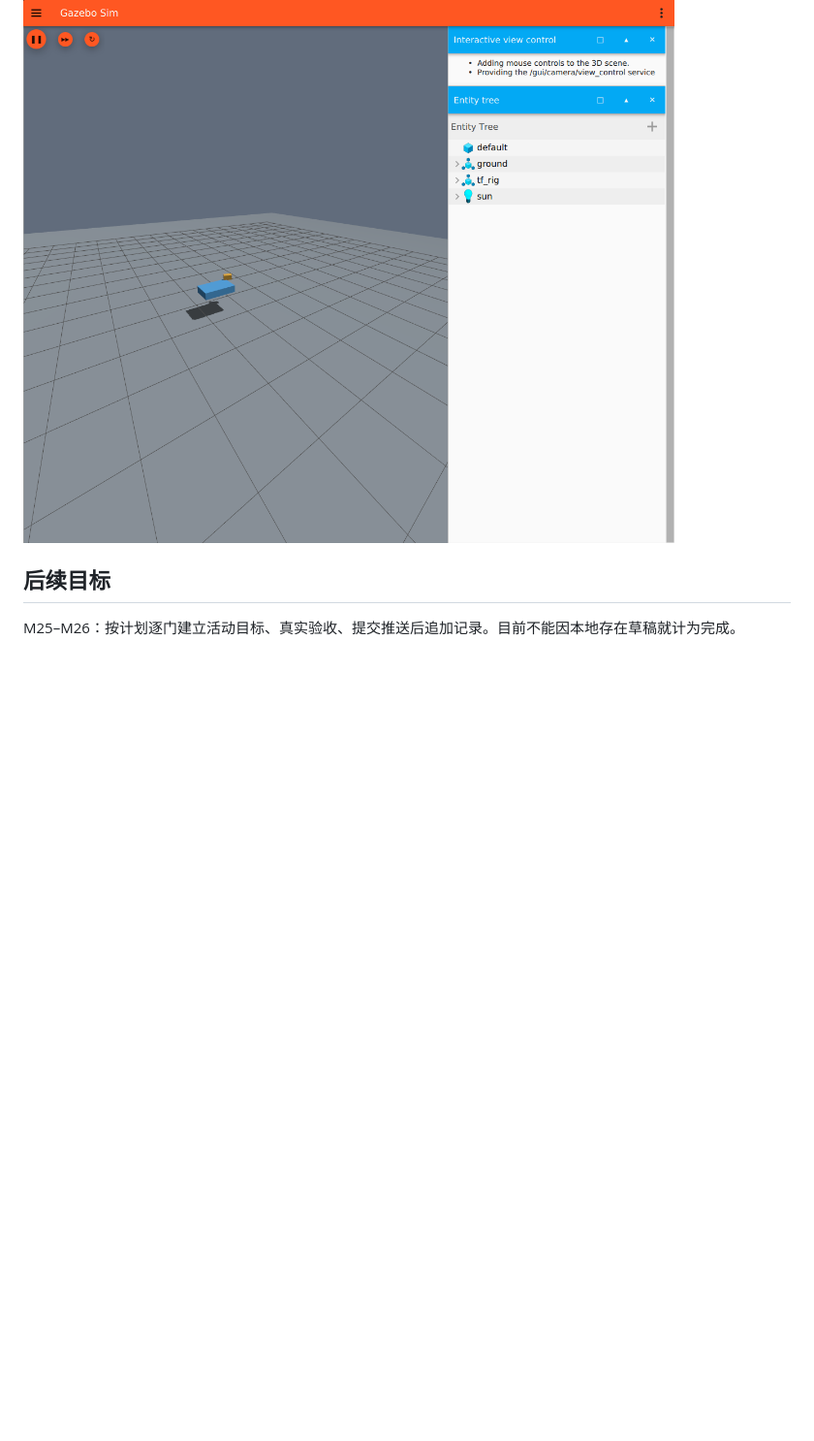
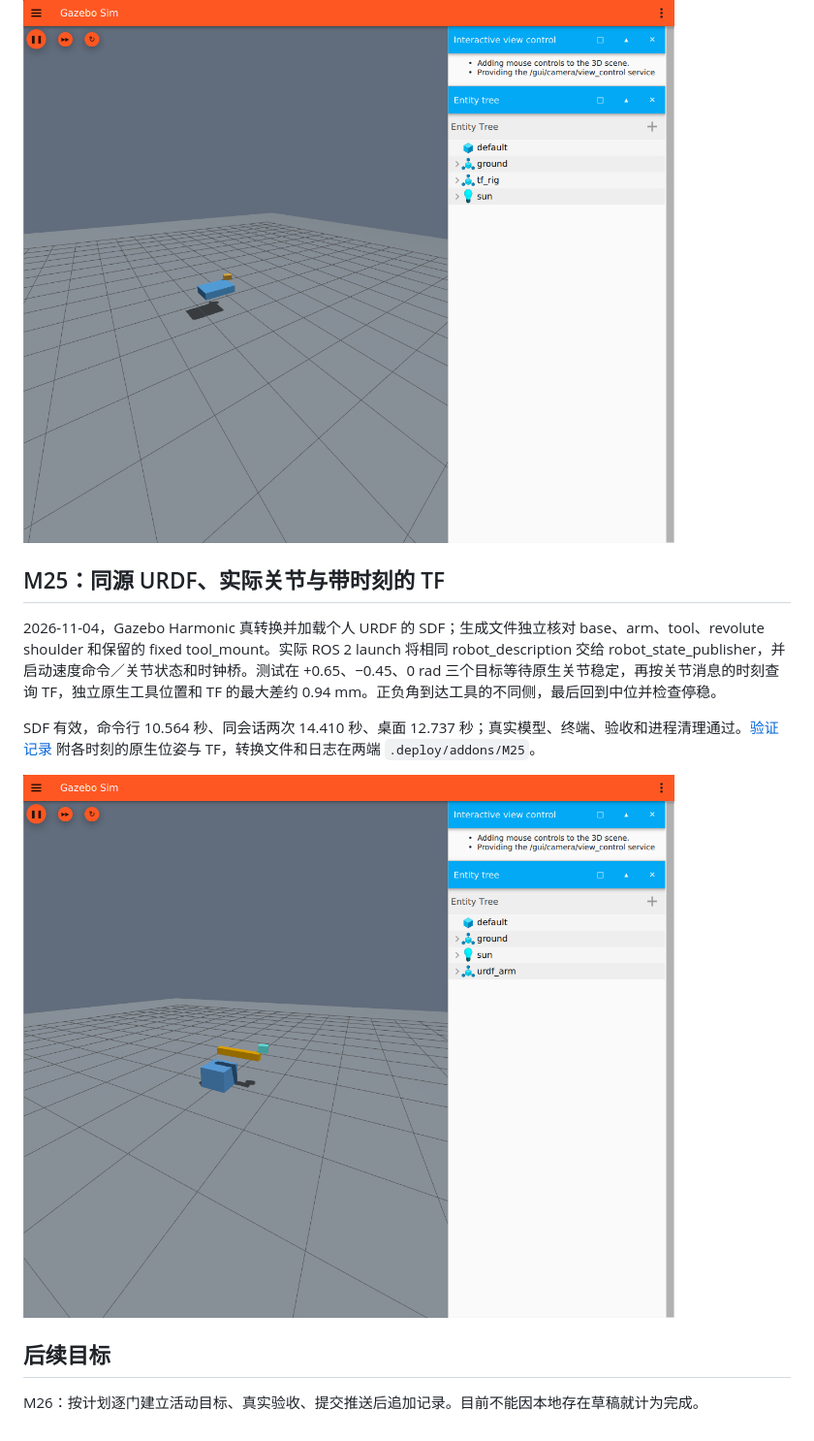
Before and after one commit to StareamCather/GbTeach, a Markdown page: docs/EXPANSION_VALIDATION.md, the part around the change. Shown at 97% size. Rendered like a GitHub page; pictures changed too: docs/images/m25-arm.png (added); blank space fills up the shorter version.

Commit message:
feat: teach Jazzy URDF transforms from real joint feedback

```diff
--- a/docs/EXPANSION_VALIDATION.md
+++ b/docs/EXPANSION_VALIDATION.md
@@ -282,6 +282,14 @@ ROS 时钟单向由 ros_gz 桥入，两个实际纳秒消息夹住独立读取
 
 ![M24 实际 TF 载体场景](images/m24-tf.png)
 
+## M25：同源 URDF、实际关节与带时刻的 TF
+
+2026-11-04，Gazebo Harmonic 真转换并加载个人 URDF 的 SDF；生成文件独立核对 base、arm、tool、revolute shoulder 和保留的 fixed tool_mount。实际 ROS 2 launch 将相同 robot_description 交给 robot_state_publisher，并启动速度命令／关节状态和时钟桥。测试在 +0.65、−0.45、0 rad 三个目标等待原生关节稳定，再按关节消息的时刻查询 TF，独立原生工具位置和 TF 的最大差约 0.94 mm。正负角到达工具的不同侧，最后回到中位并检查停稳。
+
+SDF 有效，命令行 10.564 秒、同会话两次 14.410 秒、桌面 12.737 秒；真实模型、终端、验收和进程清理通过。[验证记录](verification/M25.json) 附各时刻的原生位姿与 TF，转换文件和日志在两端 `.deploy/addons/M25`。
+
+![M25 从 URDF 生成的实际机械臂](images/m25-arm.png)
+
 ## 后续目标
 
-M25–M26：按计划逐门建立活动目标、真实验收、提交推送后追加记录。目前不能因本地存在草稿就计为完成。
+M26：按计划逐门建立活动目标、真实验收、提交推送后追加记录。目前不能因本地存在草稿就计为完成。
```
Also changed, not shown: 12 other files.
